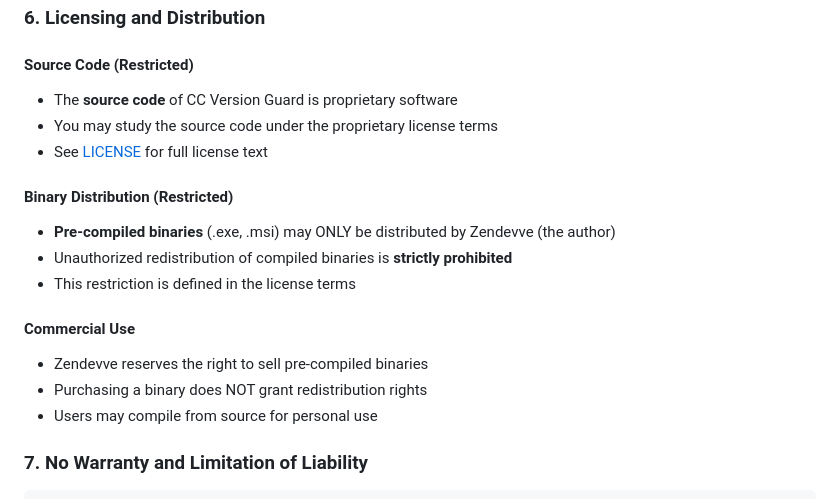
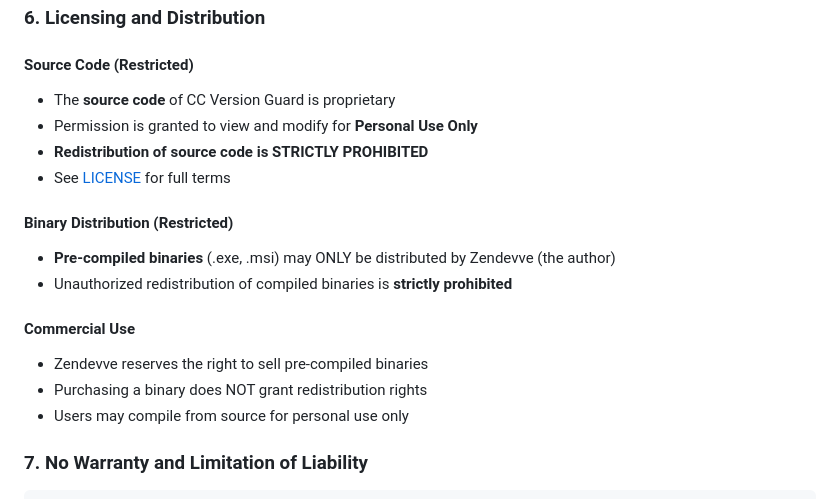
Before and after one commit to Zendevve/CCVG, a Markdown page: LEGAL_DISCLAIMER.md, the part around the change. GitHub-like rendering.

Commit message:
Update licensing terms in LEGAL_DISCLAIMER.md
Signed-off-by: zdev <86281350+Zendevve@users.noreply.github.com>

```diff
--- a/LEGAL_DISCLAIMER.md
+++ b/LEGAL_DISCLAIMER.md
@@ -63,19 +63,19 @@ Using this software to manage CapCut installations **MAY** violate CapCut's Term
 ### 6. Licensing and Distribution
 
 #### Source Code (Restricted)
-- The **source code** of CC Version Guard is proprietary software
-- You may study the source code under the proprietary license terms
-- See [LICENSE](LICENSE) for full license text
+- The **source code** of CC Version Guard is proprietary
+- Permission is granted to view and modify for **Personal Use Only**
+- **Redistribution of source code is STRICTLY PROHIBITED**
+- See [LICENSE](LICENSE) for full terms
 
 #### Binary Distribution (Restricted)
 - **Pre-compiled binaries** (.exe, .msi) may ONLY be distributed by Zendevve (the author)
 - Unauthorized redistribution of compiled binaries is **strictly prohibited**
-- This restriction is defined in the license terms
 
 #### Commercial Use
 - Zendevve reserves the right to sell pre-compiled binaries
 - Purchasing a binary does NOT grant redistribution rights
-- Users may compile from source for personal use
+- Users may compile from source for personal use only
 
 ### 7. No Warranty and Limitation of Liability
 
```
